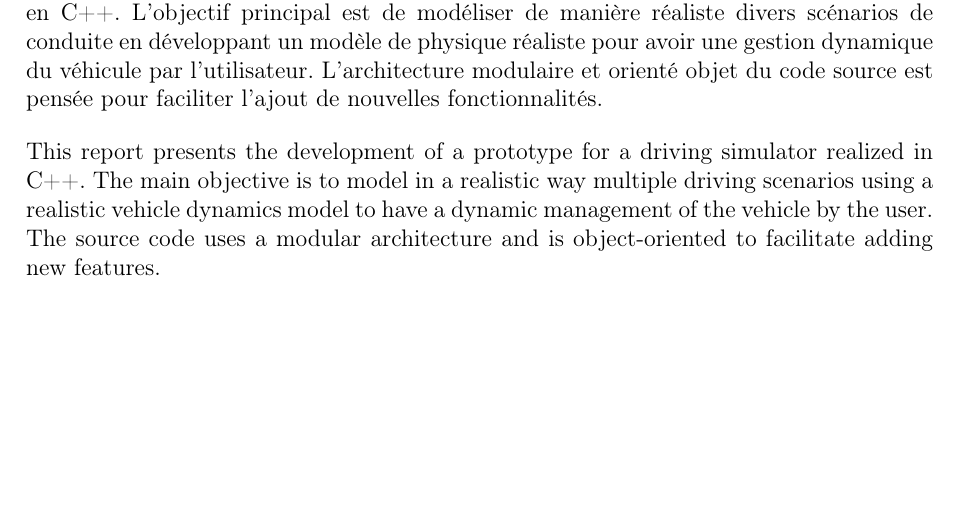
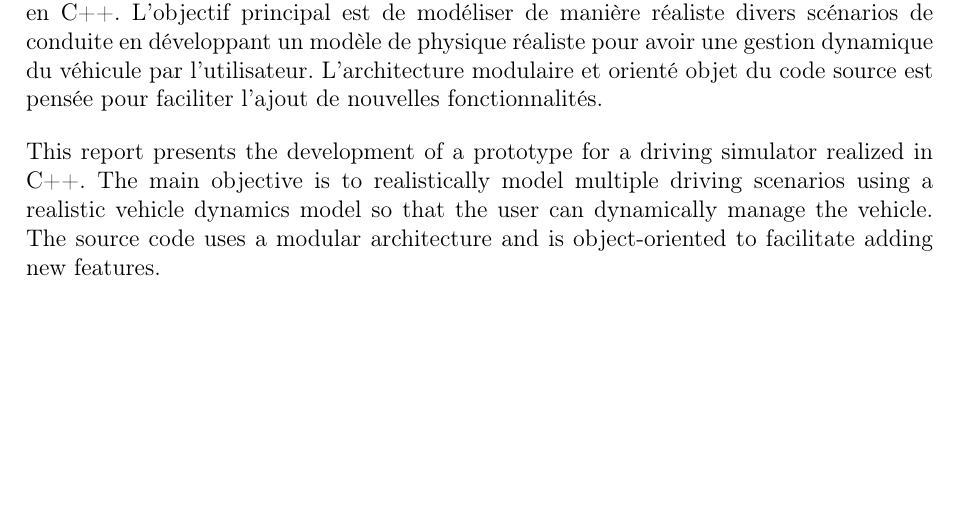
Before and after one commit to QuentinRdl/Driving-Sim, a LaTeX document (LaTeX/driving_sim_report.tex): part of page 36 of 36, cut so that both start at the same text. Compiled offline with pdfLaTeX.

Commit message:
[REFACTOR] - Modification abstract / resume, but de phrase asnglais reformulée

```diff
--- a/LaTeX/driving_sim_report.tex
+++ b/LaTeX/driving_sim_report.tex
@@ -500,7 +500,7 @@
         \bigskip
 
         This report presents the development of a prototype for a driving simulator realized in \gls{cpp}.
-        The main objective is to model in a realistic way multiple driving scenarios using a realistic vehicle dynamics model to have a dynamic management of the vehicle by the user.
+        The main objective is to realistically model multiple driving scenarios using a realistic vehicle dynamics model so that the user can dynamically manage the vehicle.
         The source code uses a modular architecture and is object-oriented to facilitate adding new features.
     \end{minipage}
     \vspace*{\fill} % Espace après pour centrer verticalement
```
